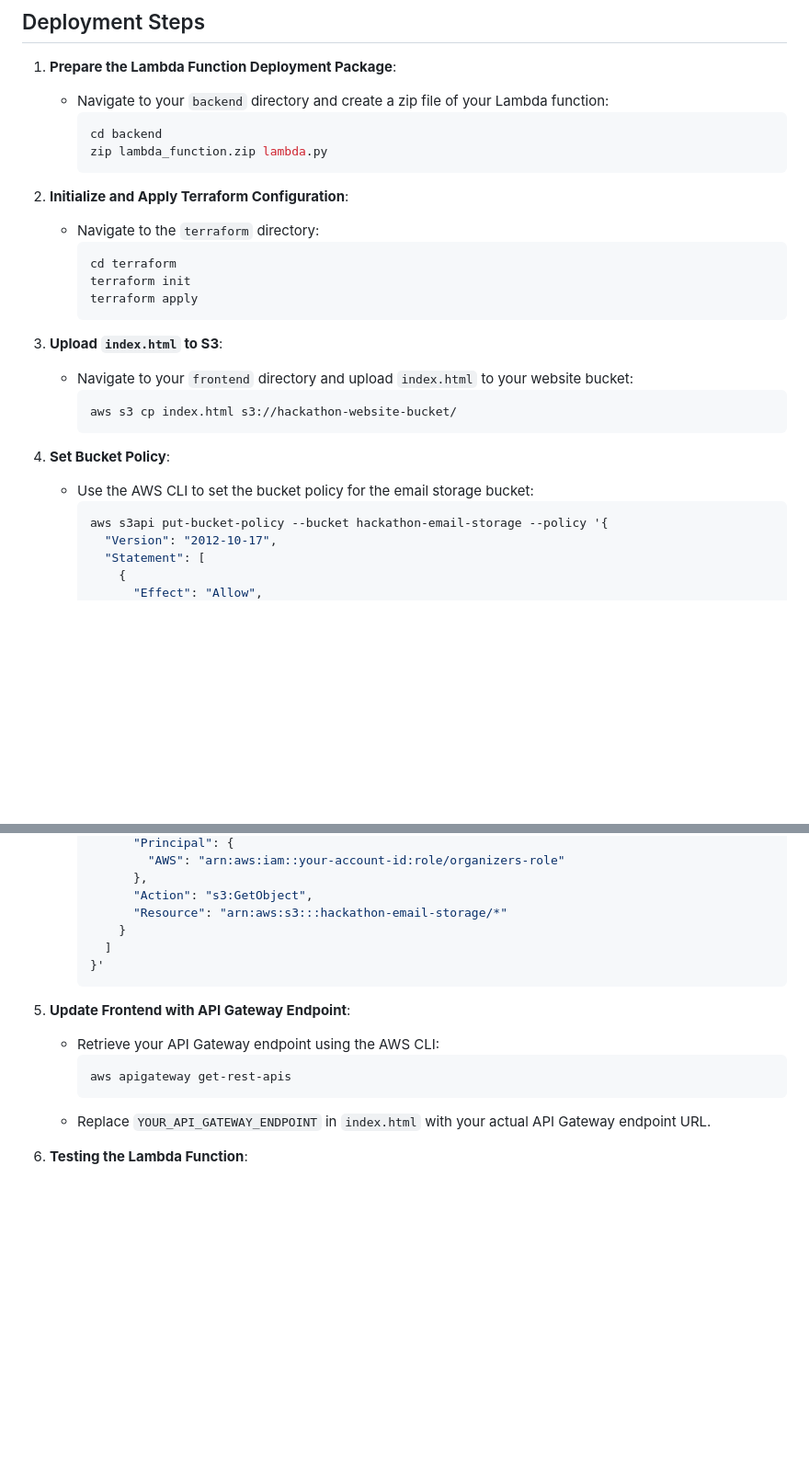
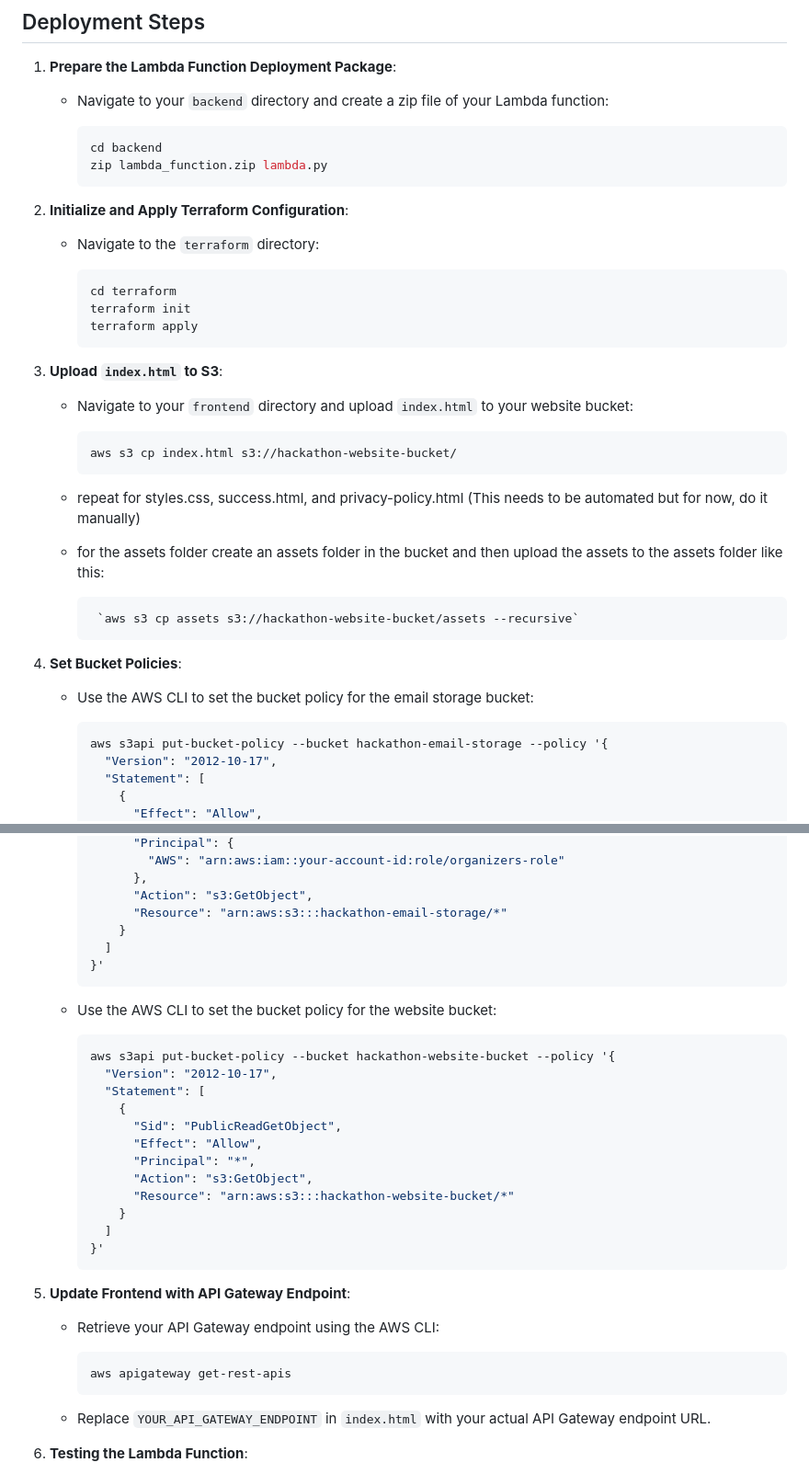
Before and after one commit to tsmith4014/hack-chatt, a Markdown page: README.md, 2 parts joined by grey strips. Shown: that part at 92% size. Drawn GitHub-style; blank space fills up the shorter version.

Commit message:
updated readme with static website s3 upload cli cmds and added website bucket polices to readme.  Manual steps now need to automate

````diff
--- a/README.md
+++ b/README.md
@@ -327,6 +327,7 @@ resource "aws_api_gateway_deployment" "api_deployment" {
 1. **Prepare the Lambda Function Deployment Package**:
 
    - Navigate to your `backend` directory and create a zip file of your Lambda function:
+
      ```sh
      cd backend
      zip lambda_function.zip lambda.py
@@ -335,6 +336,7 @@ resource "aws_api_gateway_deployment" "api_deployment" {
 2. **Initialize and Apply Terraform Configuration**:
 
    - Navigate to the `terraform` directory:
+
      ```sh
      cd terraform
      terraform init
@@ -344,13 +346,22 @@ resource "aws_api_gateway_deployment" "api_deployment" {
 3. **Upload `index.html` to S3**:
 
    - Navigate to your `frontend` directory and upload `index.html` to your website bucket:
+
      ```sh
      aws s3 cp index.html s3://hackathon-website-bucket/
      ```
 
-4. **Set Bucket Policy**:
+   - repeat for styles.css, success.html, and privacy-policy.html (This needs to be automated but for now, do it manually)
+   - for the assets folder create an assets folder in the bucket and then upload the assets to the assets folder like this:
+
+     ```sh
+      `aws s3 cp assets s3://hackathon-website-bucket/assets --recursive`
+     ```
+
+4. **Set Bucket Policies**:
 
    - Use the AWS CLI to set the bucket policy for the email storage bucket:
+
      ```sh
      aws s3api put-bucket-policy --bucket hackathon-email-storage --policy '{
        "Version": "2012-10-17",
@@ -375,12 +386,31 @@ resource "aws_api_gateway_deployment" "api_deployment" {
      }'
      ```
 
+   - Use the AWS CLI to set the bucket policy for the website bucket:
+
+     ```sh
+     aws s3api put-bucket-policy --bucket hackathon-website-bucket --policy '{
+       "Version": "2012-10-17",
+       "Statement": [
+         {
+           "Sid": "PublicReadGetObject",
+           "Effect": "Allow",
+           "Principal": "*",
+           "Action": "s3:GetObject",
+           "Resource": "arn:aws:s3:::hackathon-website-bucket/*"
+         }
+       ]
+     }'
+     ```
+
 5. **Update Frontend with API Gateway Endpoint**:
 
    - Retrieve your API Gateway endpoint using the AWS CLI:
+
      ```sh
      aws apigateway get-rest-apis
      ```
+
    - Replace `YOUR_API_GATEWAY_ENDPOINT` in `index.html` with your actual API Gateway endpoint URL.
 
 6. **Testing the Lambda Function**:
````
